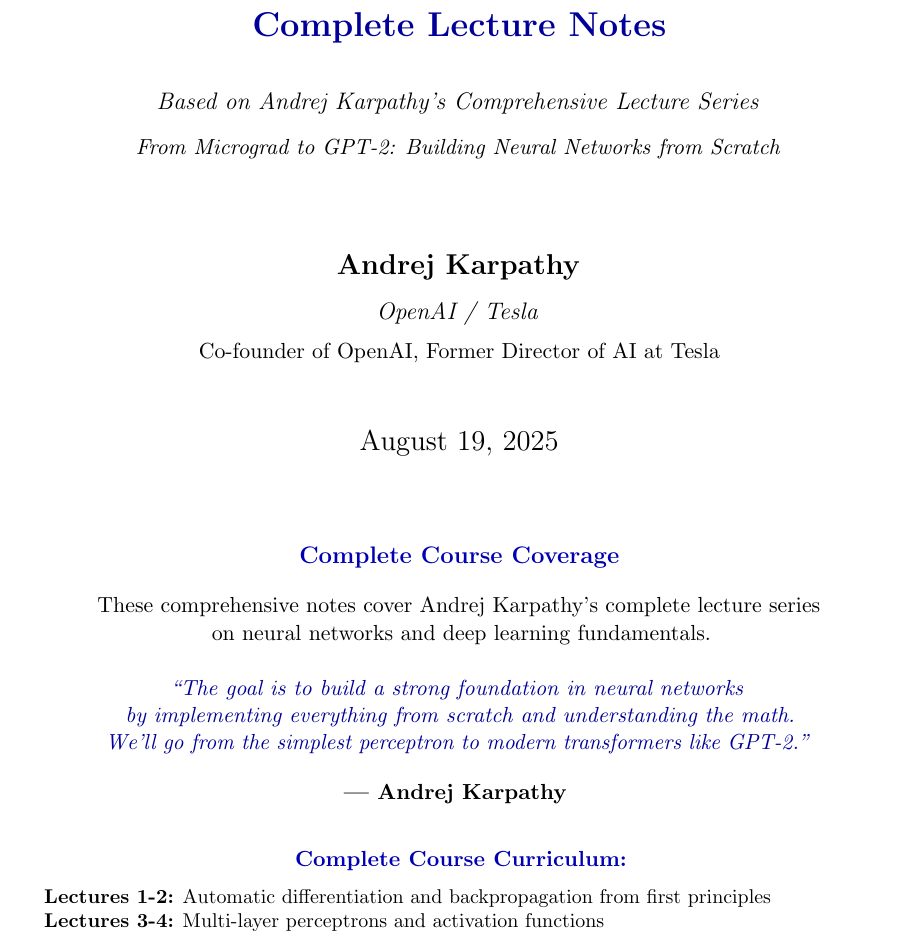
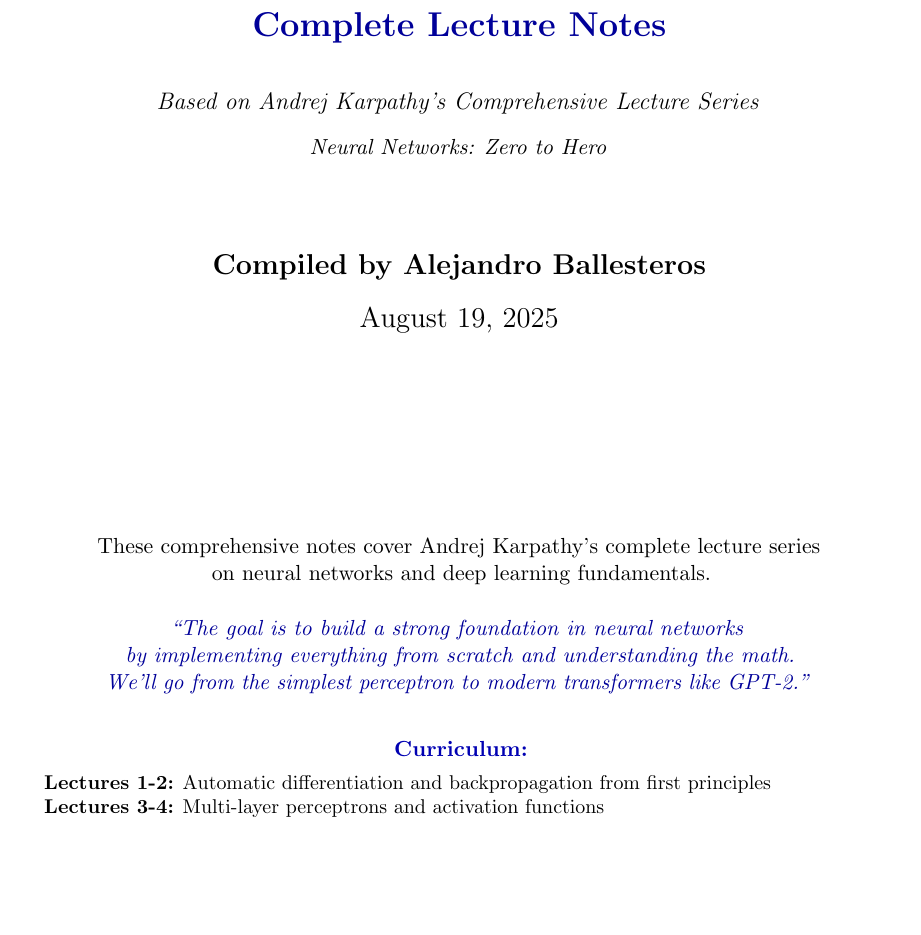
Before and after one commit to alejandroBallesterosC/karpathy-nn-lectures, a LaTeX paper (latex/main.tex): part of page 1 of 120 before the commit and part of page 1 of 119 after it, cut so that both start at the same text, the shorter picture padded with empty space. The pictures show the PDF file pdfs/main.pdf that the author committed with the source.

Commit message:
📝 Update lecture notes and title page details
- Fixed formatting in lecture1.tex by removing trailing whitespace.
- Updated main.tex to reflect new title and author information.
- Revised course curriculum section for clarity and conciseness.
- Generated updated main.pdf with the latest changes.

```diff
--- a/latex/main.tex
+++ b/latex/main.tex
@@ -211,11 +209,9 @@
 \Huge\textbf{\color{blue!80!black}Neural Networks and Deep Learning}\\[0.4cm]
 \LARGE\textbf{\color{blue!60!black}Complete Lecture Notes}\\[0.8cm]
 \large\textit{Based on Andrej Karpathy's Comprehensive Lecture Series}\\[0.3cm]
-\normalsize\textit{From Micrograd to GPT-2: Building Neural Networks from Scratch}\\[1.5cm]
+\normalsize\textit{Neural Networks: Zero to Hero}\\[1.5cm]
 
-\Large\textbf{Andrej Karpathy}\\[0.3cm]
-\large\textit{OpenAI / Tesla}\\[0.2cm]
-\normalsize Co-founder of OpenAI, Former Director of AI at Tesla\\[1cm]
+\Large\textbf{Compiled by Alejandro Ballesteros}\\[0.3cm]
 
 \Large\today
 \end{center}
@@ -223,7 +219,6 @@
 \vfill
 \begin{center}
 \large
-\textbf{\color{blue!70!black}Complete Course Coverage}\\[0.4cm]
 \normalsize
 These comprehensive notes cover Andrej Karpathy's complete lecture series\\
 on neural networks and deep learning fundamentals.\\[0.6cm]
@@ -233,10 +228,9 @@
 \textit{\color{blue!60!black}``The goal is to build a strong foundation in neural networks\\
 by implementing everything from scratch and understanding the math.\\
 We'll go from the simplest perceptron to modern transformers like GPT-2.''}\\[0.4cm]
-\textbf{--- Andrej Karpathy}
 \end{minipage}\\[0.8cm]
 
-\textbf{\color{blue!70!black}Complete Course Curriculum:}\\[0.3cm]
+\textbf{\color{blue!70!black}Curriculum:}\\[0.3cm]
 \begin{minipage}{0.95\textwidth}
 \small
 \textbf{Lectures 1-2:} Automatic differentiation and backpropagation from first principles\\
```
Also changed, not shown: latex/lecture1.tex (+1 -1 lines), pdfs/main.pdf, latex/main.tex (2 more changed lines).
